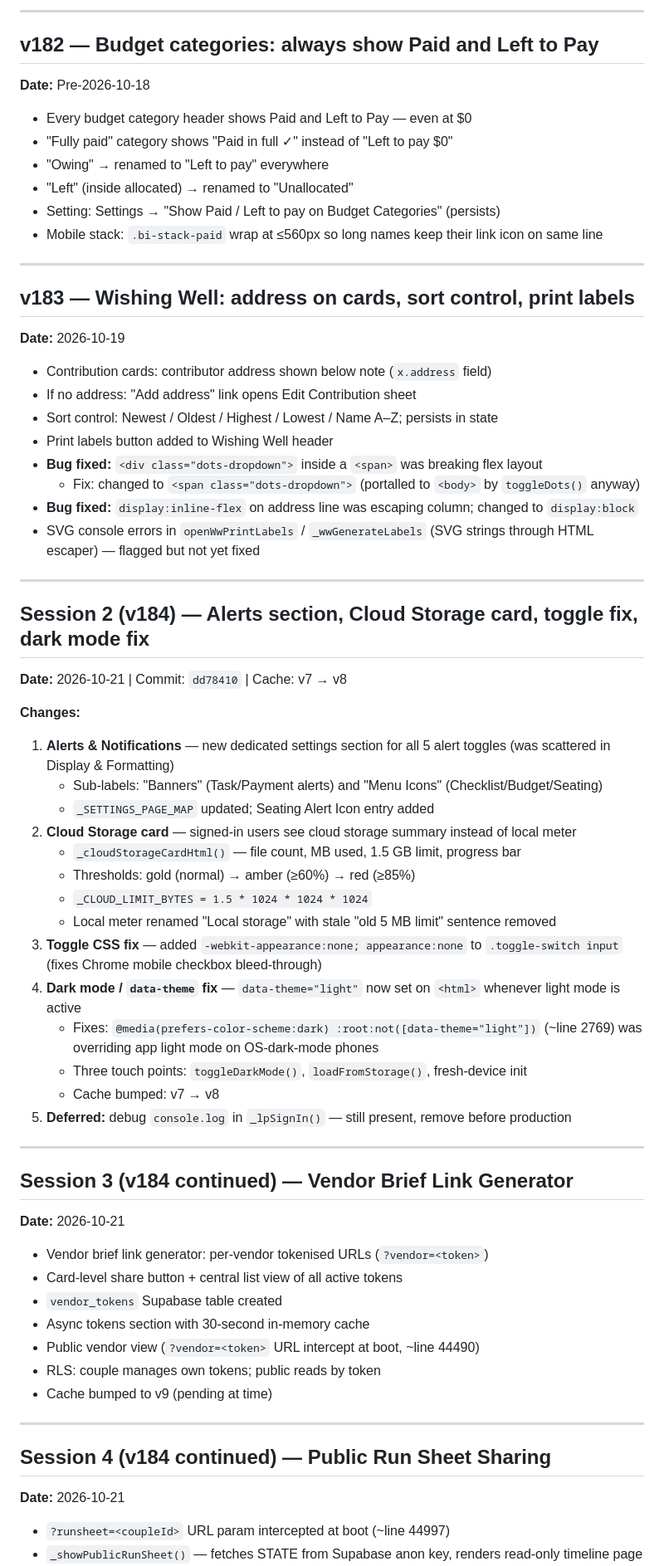
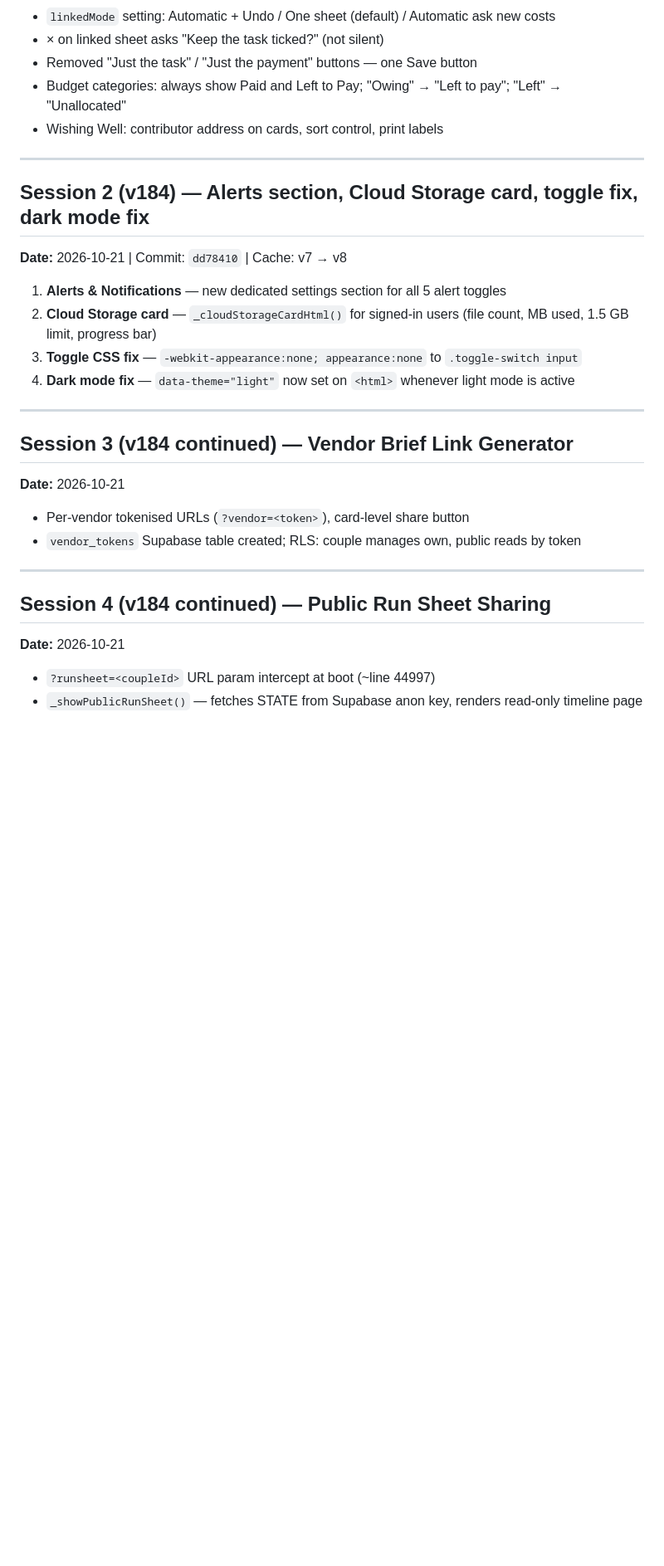
Before and after one commit to NthQuay/UnionVault, a Markdown page: CLAUDE_CODE_CONTEXT.md, the part around one of its changes. Shown at 83% size. Drawn GitHub-style; blank space fills up the shorter version.

```diff
--- a/CLAUDE_CODE_CONTEXT.md
+++ b/CLAUDE_CODE_CONTEXT.md
@@ -321,67 +245,31 @@ The app began as "Elegant Affair Planner" and was later rebranded to "UnionVault
----
-
-## v182 — Budget categories: always show Paid and Left to Pay
-**Date:** Pre-2026-10-18
-
-- Every budget category header shows Paid and Left to Pay — even at $0
-- "Fully paid" category shows "Paid in full ✓" instead of "Left to pay $0"
-- "Owing" → renamed to "Left to pay" everywhere
-- "Left" (inside allocated) → renamed to "Unallocated"
-- Setting: Settings → "Show Paid / Left to pay on Budget Categories" (persists)
-- Mobile stack: `.bi-stack-paid` wrap at ≤560px so long names keep their link icon on same line
-
----
-
-## v183 — Wishing Well: address on cards, sort control, print labels
-**Date:** 2026-10-19
-
-- Contribution cards: contributor address shown below note (`x.address` field)
-- If no address: "Add address" link opens Edit Contribution sheet
-- Sort control: Newest / Oldest / Highest / Lowest / Name A–Z; persists in state
-- Print labels button added to Wishing Well header
-- **Bug fixed:** `<div class="dots-dropdown">` inside a `<span>` was breaking flex layout
-  - Fix: changed to `<span class="dots-dropdown">` (portalled to `<body>` by `toggleDots()` anyway)
-- **Bug fixed:** `display:inline-flex` on address line was escaping column; changed to `display:block`
-- SVG console errors in `openWwPrintLabels` / `_wwGenerateLabels` (SVG strings through HTML escaper) — flagged but not yet fixed
+- `linkedMode` setting: Automatic + Undo / One sheet (default) / Automatic ask new costs
+- × on linked sheet asks "Keep the task ticked?" (not silent)
+- Removed "Just the task" / "Just the payment" buttons — one Save button
+- Budget categories: always show Paid and Left to Pay; "Owing" → "Left to pay"; "Left" → "Unallocated"
+- Wishing Well: contributor address on cards, sort control, print labels
 
 ---
 
 ## Session 2 (v184) — Alerts section, Cloud Storage card, toggle fix, dark mode fix
 **Date:** 2026-10-21 | Commit: `dd78410` | Cache: v7 → v8
 
-**Changes:**
-1. **Alerts & Notifications** — new dedicated settings section for all 5 alert toggles (was scattered in Display & Formatting)
-   - Sub-labels: "Banners" (Task/Payment alerts) and "Menu Icons" (Checklist/Budget/Seating)
-   - `_SETTINGS_PAGE_MAP` updated; Seating Alert Icon entry added
-2. **Cloud Storage card** — signed-in users see cloud storage summary instead of local meter
-   - `_cloudStorageCardHtml()` — file count, MB used, 1.5 GB limit, progress bar
-   - Thresholds: gold (normal) → amber (≥60%) → red (≥85%)
-   - `_CLOUD_LIMIT_BYTES = 1.5 * 1024 * 1024 * 1024`
-   - Local meter renamed "Local storage" with stale "old 5 MB limit" sentence removed
-3. **Toggle CSS fix** — added `-webkit-appearance:none; appearance:none` to `.toggle-switch input` (fixes Chrome mobile checkbox bleed-through)
-4. **Dark mode / `data-theme` fix** — `data-theme="light"` now set on `<html>` whenever light mode is active
-   - Fixes: `@media(prefers-color-scheme:dark) :root:not([data-theme="light"])` (~line 2769) was overriding app light mode on OS-dark-mode phones
-   - Three touch points: `toggleDarkMode()`, `loadFromStorage()`, fresh-device init
-   - Cache bumped: v7 → v8
-5. **Deferred:** debug `console.log` in `_lpSignIn()` — still present, remove before production
+1. **Alerts & Notifications** — new dedicated settings section for all 5 alert toggles
+2. **Cloud Storage card** — `_cloudStorageCardHtml()` for signed-in users (file count, MB used, 1.5 GB limit, progress bar)
+3. **Toggle CSS fix** — `-webkit-appearance:none; appearance:none` to `.toggle-switch input`
+4. **Dark mode fix** — `data-theme="light"` now set on `<html>` whenever light mode is active
 
 ---
 
 ## Session 3 (v184 continued) — Vendor Brief Link Generator
 **Date:** 2026-10-21
 
-- Vendor brief link generator: per-vendor tokenised URLs (`?vendor=<token>`)
-- Card-level share button + central list view of all active tokens
-- `vendor_tokens` Supabase table created
-- Async tokens section with 30-second in-memory cache
-- Public vendor view (`?vendor=<token>` URL intercept at boot, ~line 44490)
-- RLS: couple manages own tokens; public reads by token
-- Cache bumped to v9 (pending at time)
+- Per-vendor tokenised URLs (`?vendor=<token>`), card-level share button
+- `vendor_tokens` Supabase table created; RLS: couple manages own, public reads by token
 
 ---
 
 ## Session 4 (v184 continued) — Public Run Sheet Sharing
 **Date:** 2026-10-21
 
-- `?runsheet=<coupleId>` URL param intercepted at boot (~line 44997)
+- `?runsheet=<coupleId>` URL param intercept at boot (~line 44997)
 - `_showPublicRunSheet()` — fetches STATE from Supabase anon key, renders read-only timeline page
```
Also changed, not shown: other parts of CLAUDE_CODE_CONTEXT.md (+159 -197 lines).
